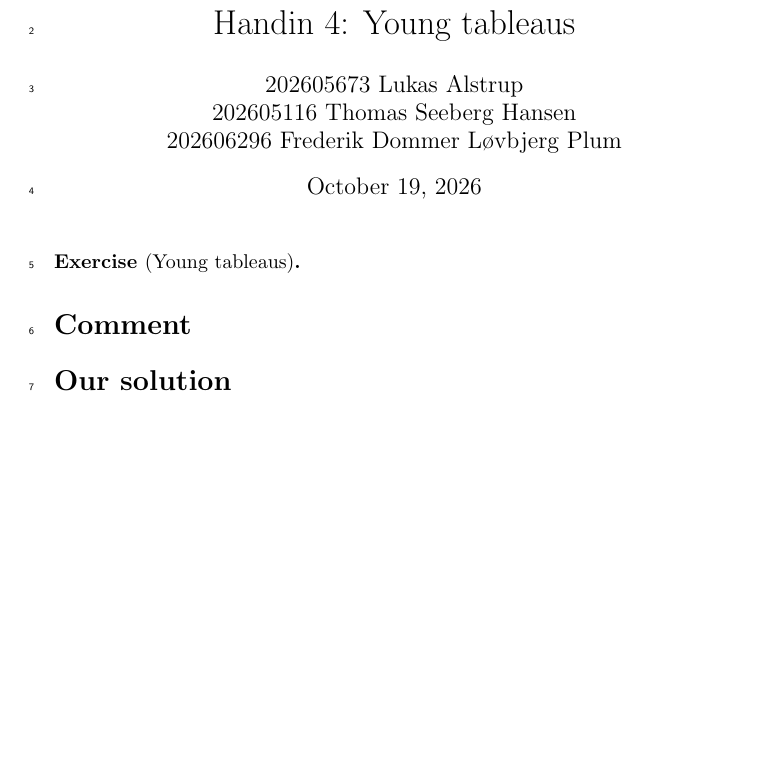
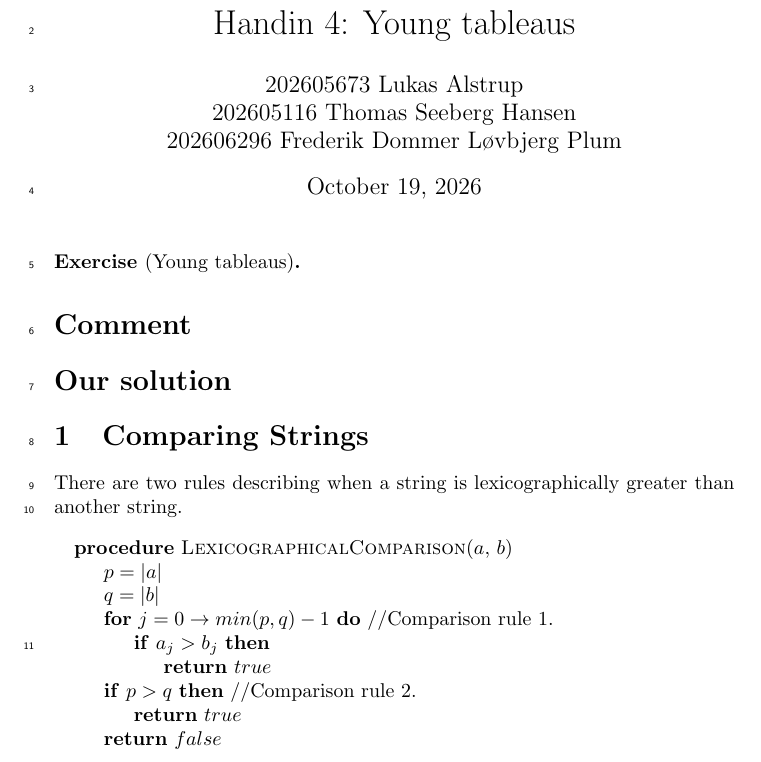
Before and after one commit to newtscamander2/ads-handin5, a LaTeX document (main.tex): part of the page, cut so that both start at the same text, the shorter picture padded with empty space. Compiled offline with pdfLaTeX.

Commit message:
Update main.tex

```diff
--- a/main.tex
+++ b/main.tex
@@ -43,4 +43,32 @@
 
 \section*{Comment}
 \section*{Our solution}
+
+\section{Comparing Strings}
+There are two rules describing when a string is lexicographically greater than another string.
+
+\begin{center}
+	\begin{minipage}{12cm}
+		\begin{algorithmic}
+			\Procedure{LexicographicalComparison}{$a$, $b$}
+      \State{$p = |a|$}
+      \State{$q = |b|$}
+
+      \For{$j = 0 \rightarrow min(p,q)-1$}
+      //Comparison rule 1.
+      \If{$a_j > b_j$}
+      \State{\Return{$true$}}
+      \EndIf
+      \EndFor
+      \If{$p > q$}
+      //Comparison rule 2.
+      \State{\Return{$true$}}
+      \EndIf
+
+      \State{\Return{$false$}}
+      \EndProcedure
+    \end{algorithmic}
+  \end{minipage}
+\end{center}
+
 \end{document}
```
